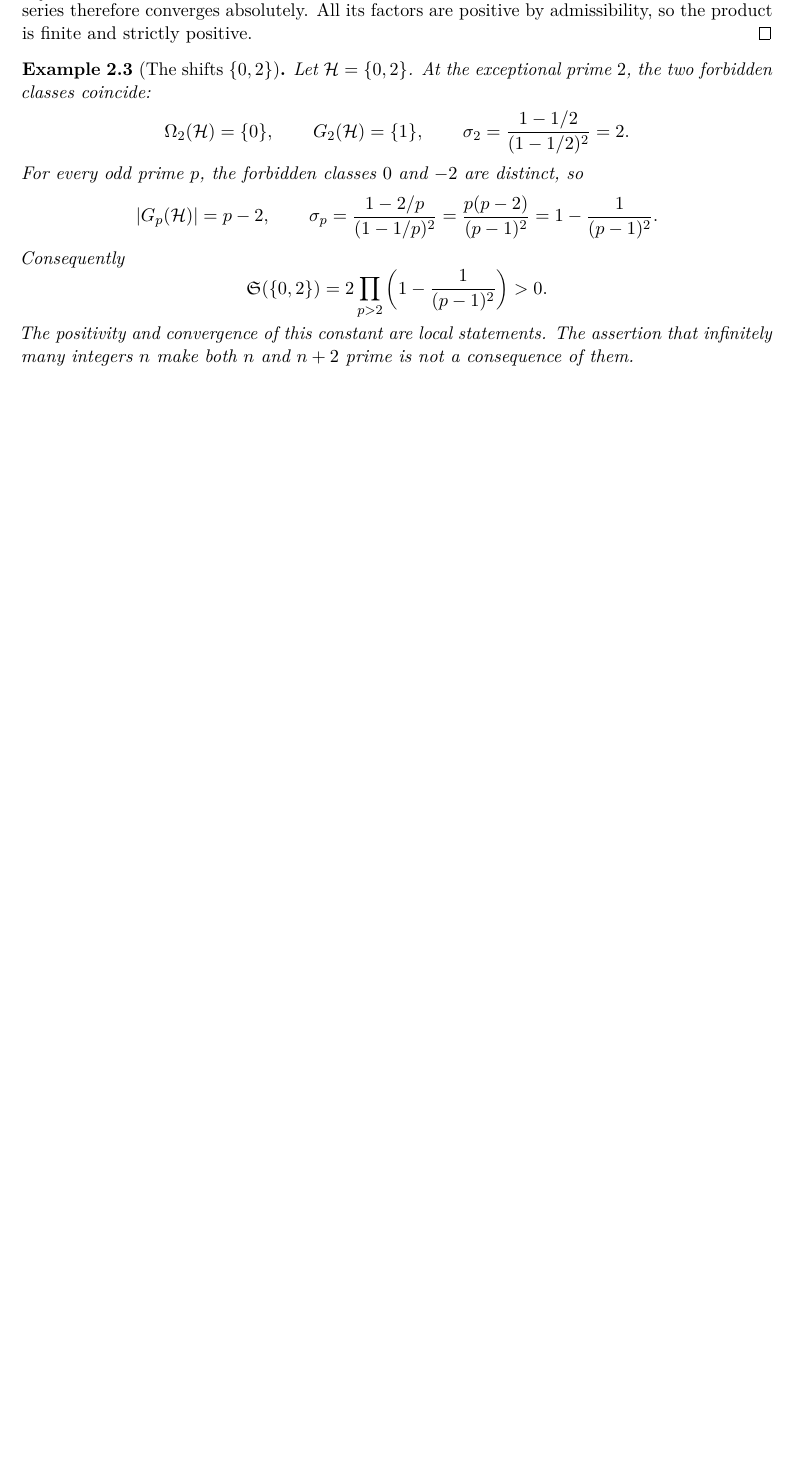
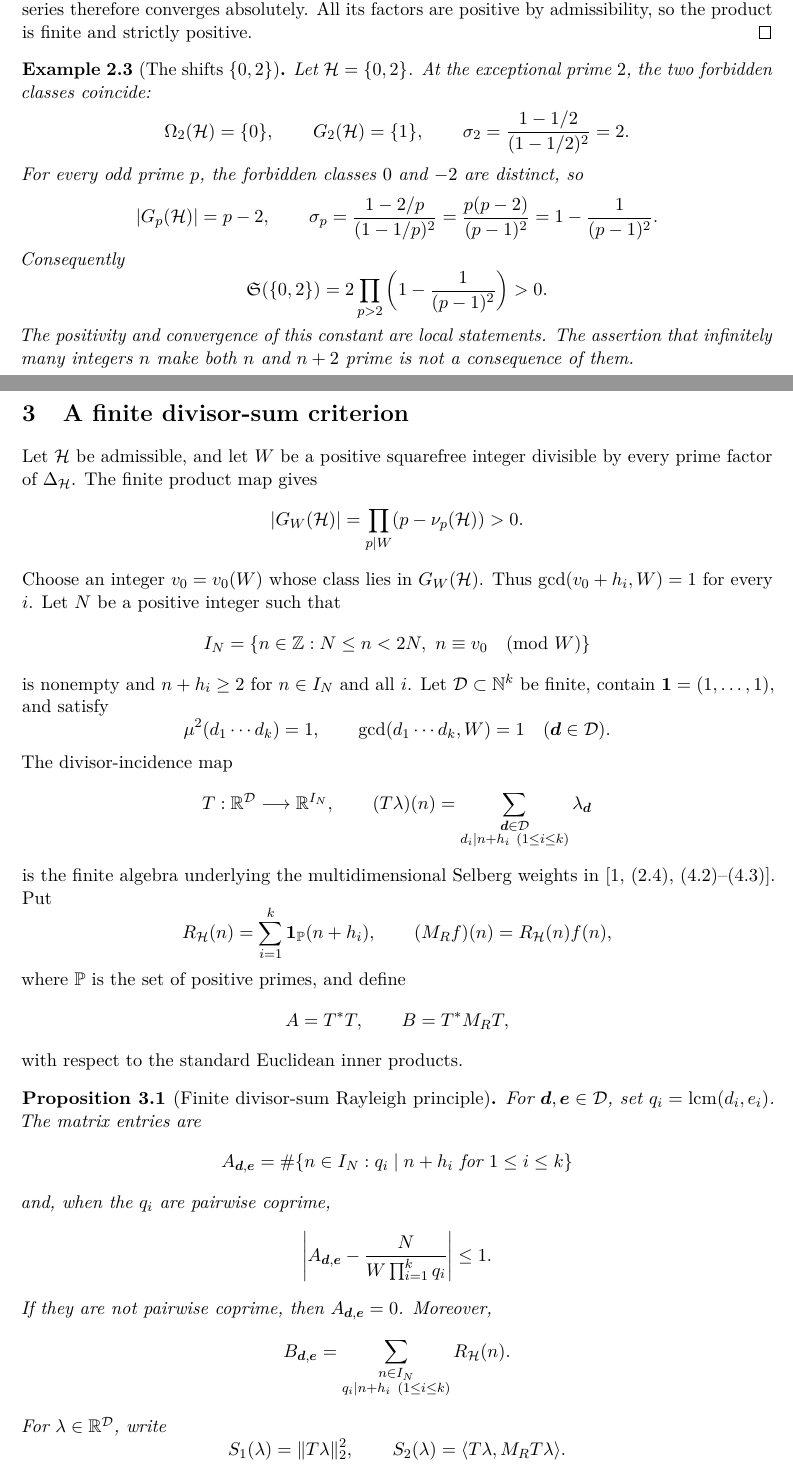
Before and after one commit to raeez/arithmetic-configuration-factorization, a LaTeX paper (paper.tex): part of page 2 of 2 before the commit and two parts of pages 2 and 3 of 4 after it, the two joined at a grey line, cut so that both start at the same text, the shorter picture padded with empty space. Compiled offline with pdfLaTeX.

Commit message:
Add finite divisor-sum Rayleigh principle

```diff
--- a/paper.tex
+++ b/paper.tex
@@ -159,3 +162,69 @@ assertion that infinitely many integers $n$ make both $n$ and $n+2$ prime is
 not a consequence of them.
 \end{example}
 
+\section{A finite divisor-sum criterion}
+
+Let $\mathcal H$ be admissible, and let $W$ be a positive squarefree integer
+divisible by every prime factor of $\Delta_{\mathcal H}$.  The finite product
+map gives
+\[
+ |G_W(\mathcal H)|=\prod_{p\mid W}(p-\nu_p(\mathcal H))>0.
+\]
+Choose an integer $v_0=v_0(W)$ whose class lies in $G_W(\mathcal H)$.  Thus
+$\gcd(v_0+h_i,W)=1$ for every $i$.  Let $N$ be a positive integer such that
+\[
+ I_N=\{n\in\mathbb Z:N\leq n<2N,\ n\equiv v_0\pmod W\}
+\]
+is nonempty and $n+h_i\geq2$ for $n\in I_N$ and all $i$.  Let
+$\mathcal D\subset\mathbb N^k$ be finite, contain
+$\boldsymbol 1=(1,\ldots,1)$, and satisfy
+\[
+ \mu^2(d_1\cdots d_k)=1,
+ \qquad \gcd(d_1\cdots d_k,W)=1
+ \quad(\boldsymbol d\in\mathcal D).
+\]
+The divisor-incidence map
+\[
+ T:\mathbb R^{\mathcal D}\longrightarrow\mathbb R^{I_N},
+ \qquad
+ (T\lambda)(n)=
+ \sum_{\substack{\boldsymbol d\in\mathcal D\\
+                  d_i\mid n+h_i\ (1\leq i\leq k)}}
+ \lambda_{\boldsymbol d}
+\]
+is the finite algebra underlying the multidimensional Selberg weights in
+\cite[(2.4), (4.2)--(4.3)]{Maynard}.  Put
+\[
+ R_{\mathcal H}(n)=\sum_{i=1}^k\mathbf 1_{\mathbb P}(n+h_i),
+ \qquad (M_Rf)(n)=R_{\mathcal H}(n)f(n),
+\]
+where $\mathbb P$ is the set of positive primes, and define
+\[
+ A=T^*T,\qquad B=T^*M_RT,
+\]
+with respect to the standard Euclidean inner products.
+
+\begin{proposition}[Finite divisor-sum Rayleigh principle]
+For $\boldsymbol d,\boldsymbol e\in\mathcal D$, set
+$q_i=\operatorname{lcm}(d_i,e_i)$.  The matrix entries are
+\[
+ A_{\boldsymbol d,\boldsymbol e}
+ =\#\{n\in I_N:q_i\mid n+h_i\text{ for }1\leq i\leq k\}
+\]
+and, when the $q_i$ are pairwise coprime,
+\[
+ \left|A_{\boldsymbol d,\boldsymbol e}
+       -\frac{N}{W\prod_{i=1}^kq_i}\right|\leq1.
+\]
+If they are not pairwise coprime, then
+$A_{\boldsymbol d,\boldsymbol e}=0$.  Moreover,
+\[
+ B_{\boldsymbol d,\boldsymbol e}
+ =\sum_{\substack{n\in I_N\\q_i\mid n+h_i\ (1\leq i\leq k)}}
+ R_{\mathcal H}(n).
+\]
+For $\lambda\in\mathbb R^{\mathcal D}$, write
+\[
+ S_1(\lambda)=\|T\lambda\|_2^2,
+ \qquad
+ S_2(\lambda)=\langle T\lambda,M_RT\lambda\rangle.
```
Also changed, not shown: README.md, paper.tex (76 more changed lines).
